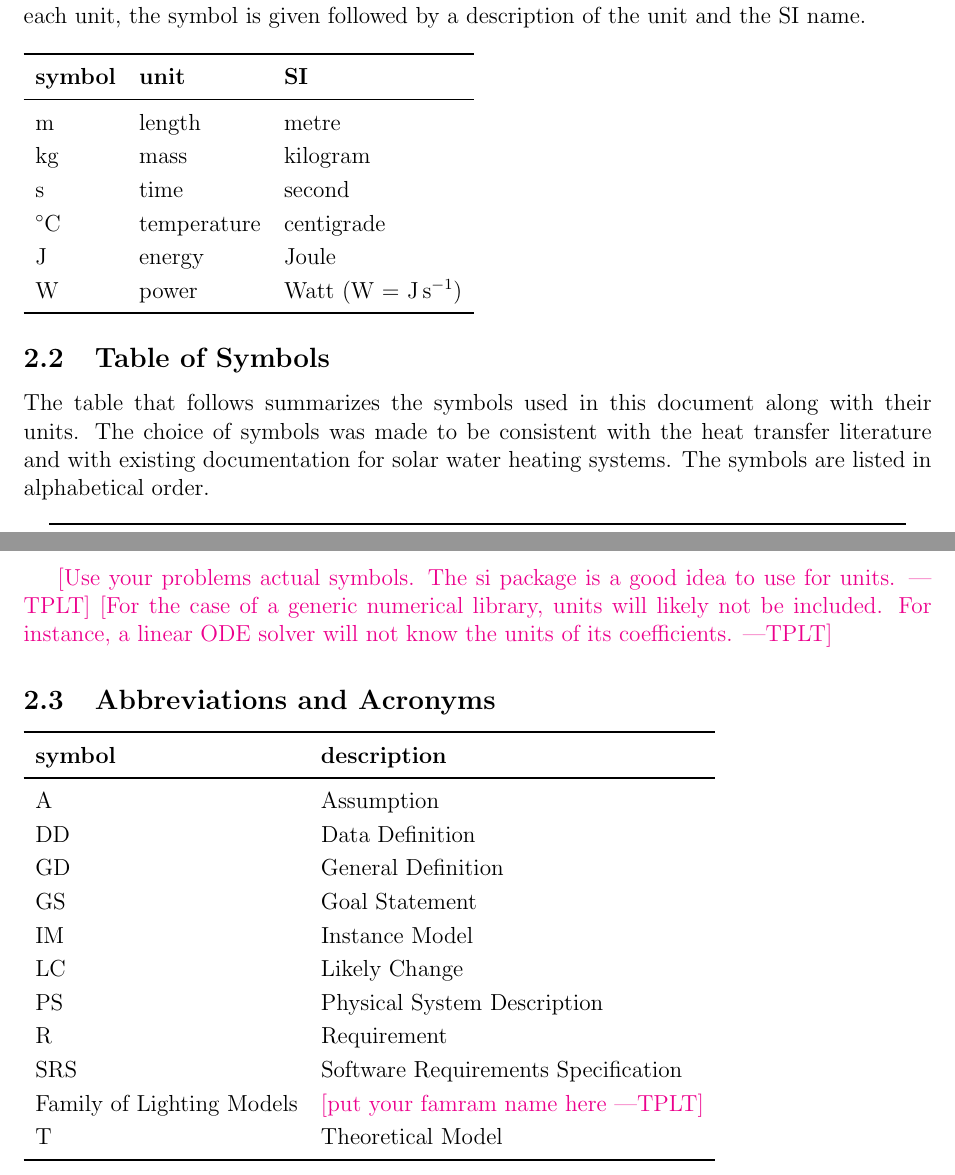
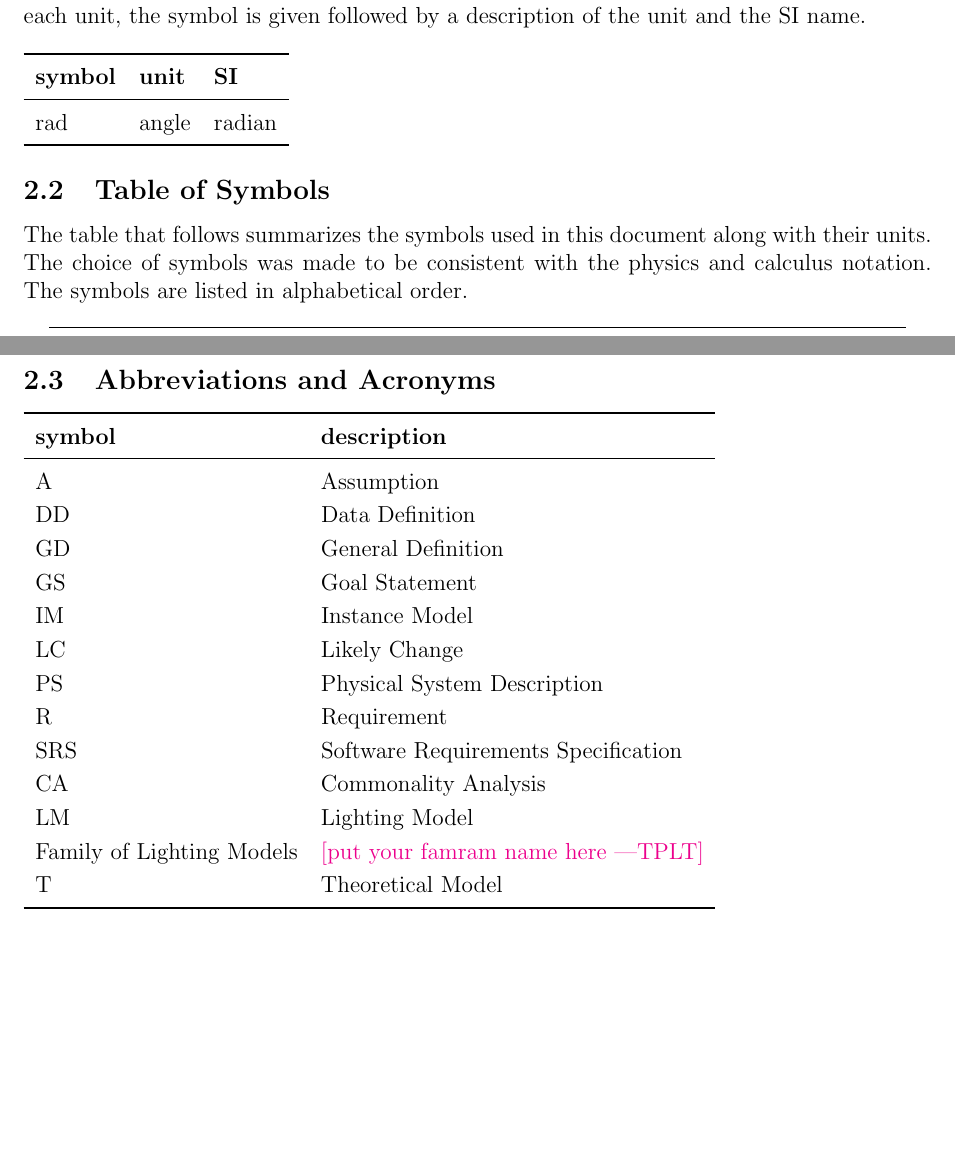
Before and after one commit to sorainsm/library-of-lighting-models, a LaTeX document (Commonality-Analysis/CA.tex): two parts of pages 3 and 4 of 16, joined at a grey line, cut so that both start at the same text, the shorter picture padded with empty space. Compiled offline with pdfLaTeX.

Commit message:
Made minor changes to the CA. Added powerpoint for tomorrow. Might be making some underlying changes to TM and idea (potential conversion to BRDFs instead of straight lighting models).

```diff
--- a/Commonality-Analysis/CA.tex
+++ b/Commonality-Analysis/CA.tex
@@ -138,12 +138,7 @@ description of the unit and the SI name.
     \toprule
     \textbf{symbol} & \textbf{unit} & \textbf{SI}\\
     \midrule
-    \si{\metre} & length & metre\\
-    \si{\kilogram} & mass	& kilogram\\
-    \si{\second} & time & second\\
-    \si{\celsius} & temperature & centigrade\\
-    \si{\joule} & energy & Joule\\
-    \si{\watt} & power & Watt (W = \si{\joule\per\second})\\
+    \si{\radian} & angle & radian\\
     \bottomrule
   \end{tabular}
   %	\caption{Provide a caption}
@@ -157,9 +152,9 @@ description of the unit and the SI name.
 \subsection{Table of Symbols}
 
 The table that follows summarizes the symbols used in this document along with
-their units.  The choice of symbols was made to be consistent with the heat
-transfer literature and with existing documentation for solar water heating
-systems.  The symbols are listed in alphabetical order.
+their units.  The choice of symbols was made to be consistent with the physics
+and calculus
+notation. The symbols are listed in alphabetical order.
 
 \renewcommand{\arraystretch}{1.2}
 %\noindent \begin{tabularx}{1.0\textwidth}{l l X}
@@ -192,11 +187,12 @@ $\hat{N}$ & --- & Vector form of surface normal.
 \\
 \bottomrule
 \end{longtable*}
-\plt{Use your problems actual symbols.  The si package is a good idea to use for
-  units.}
-\plt{For the case of a generic numerical library, units will likely not be
-  included.  For instance, a linear ODE solver will not know the units of its
-  coefficients.}
+%\plt{Use your problems actual symbols.  The si package is a good idea to use
+%for
+%  units.}
+%\plt{For the case of a generic numerical library, units will likely not be
+%  included.  For instance, a linear ODE solver will not know the units of its
+%  coefficients.}
 
 \subsection{Abbreviations and Acronyms}
 
@@ -214,6 +210,8 @@ $\hat{N}$ & --- & Vector form of surface normal.
   PS & Physical System Description\\
   R & Requirement\\
   SRS & Software Requirements Specification\\
+  CA & Commonality Analysis \\
+  LM & Lighting Model\\
   \famname{} & \plt{put your famram name here}\\
   T & Theoretical Model\\
   \bottomrule
```
Also changed, not shown: Commonality-Analysis/CA.pdf, Commonality-Analysis/CA.tex (9 more changed lines), 1 other file.
